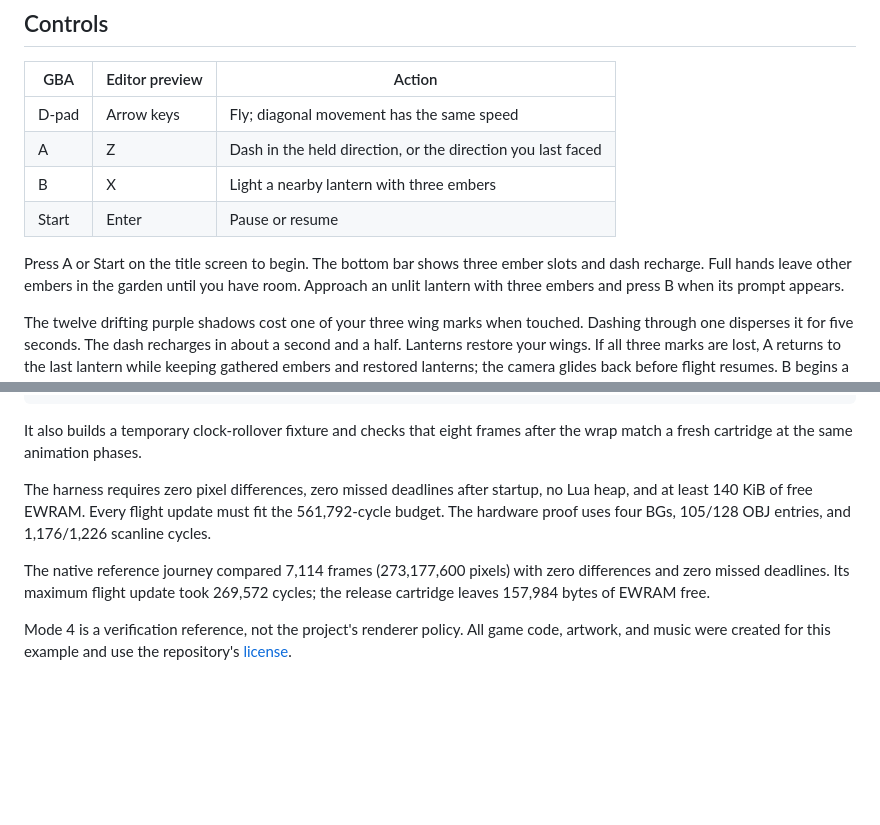
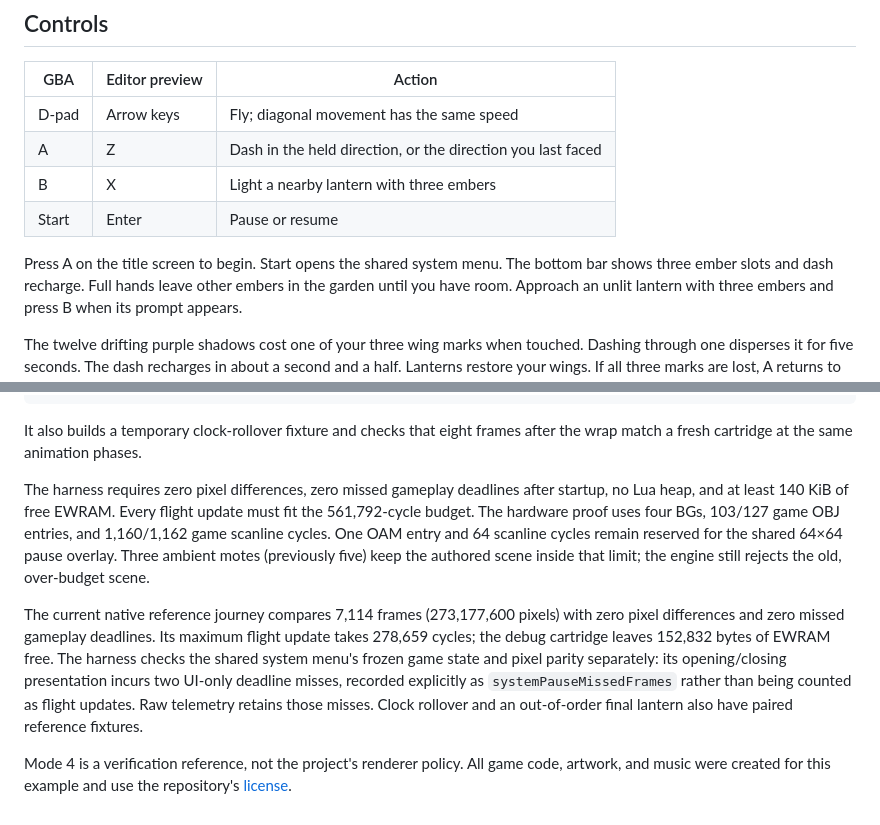
Before and after one commit to drpaneas/mtile, a Markdown page: examples/lumen/README.md, 2 parts joined by grey strips. GitHub-like rendering; blank space fills up the shorter version.

```diff
--- a/examples/lumen/README.md
+++ b/examples/lumen/README.md
@@ -44,7 +44,7 @@ emulator or compatible cartridge.
 | B | X | Light a nearby lantern with three embers |
 | Start | Enter | Pause or resume |
 
-Press A or Start on the title screen to begin. The bottom bar shows three
+Press A on the title screen to begin. Start opens the shared system menu. The bottom bar shows three
 ember slots and dash recharge. Full hands leave other embers in the garden
 until you have room. Approach an unlit lantern with three embers and press B
 when its prompt appears.
@@ -182,14 +182,22 @@ go run ./examples/lumen/tests/verify.go \
 It also builds a temporary clock-rollover fixture and checks that eight frames
 after the wrap match a fresh cartridge at the same animation phases.
 
-The harness requires zero pixel differences, zero missed deadlines after
+The harness requires zero pixel differences, zero missed gameplay deadlines after
 startup, no Lua heap, and at least 140 KiB of free EWRAM. Every flight update
 must fit the 561,792-cycle budget. The hardware proof uses four BGs,
-105/128 OBJ entries, and 1,176/1,226 scanline cycles.
+103/127 game OBJ entries, and 1,160/1,162 game scanline cycles. One OAM
+entry and 64 scanline cycles remain reserved for the shared 64×64 pause overlay.
+Three ambient motes (previously five) keep the authored scene inside that limit;
+the engine still rejects the old, over-budget scene.
 
-The native reference journey compared 7,114 frames (273,177,600 pixels) with
-zero differences and zero missed deadlines. Its maximum flight update took
-269,572 cycles; the release cartridge leaves 157,984 bytes of EWRAM free.
+The current native reference journey compares 7,114 frames (273,177,600 pixels)
+with zero pixel differences and zero missed gameplay deadlines. Its maximum
+flight update takes 278,659 cycles; the debug cartridge leaves 152,832 bytes of
+EWRAM free. The harness checks the shared system menu's frozen game state and
+pixel parity separately: its opening/closing presentation incurs two UI-only
+deadline misses, recorded explicitly as `systemPauseMissedFrames` rather than
+being counted as flight updates. Raw telemetry retains those misses. Clock
+rollover and an out-of-order final lantern also have paired reference fixtures.
 
 Mode 4 is a verification reference, not the project's renderer policy.
 All game code, artwork, and music were created for this example and use the
```
Also changed, not shown: docs/ide.md (+10 -0 lines), docs/language-server.md (+2 -1 lines), docs/benchmarks/lumen-pause-budget/diagnostics-retina.png (added), 9 other files.
